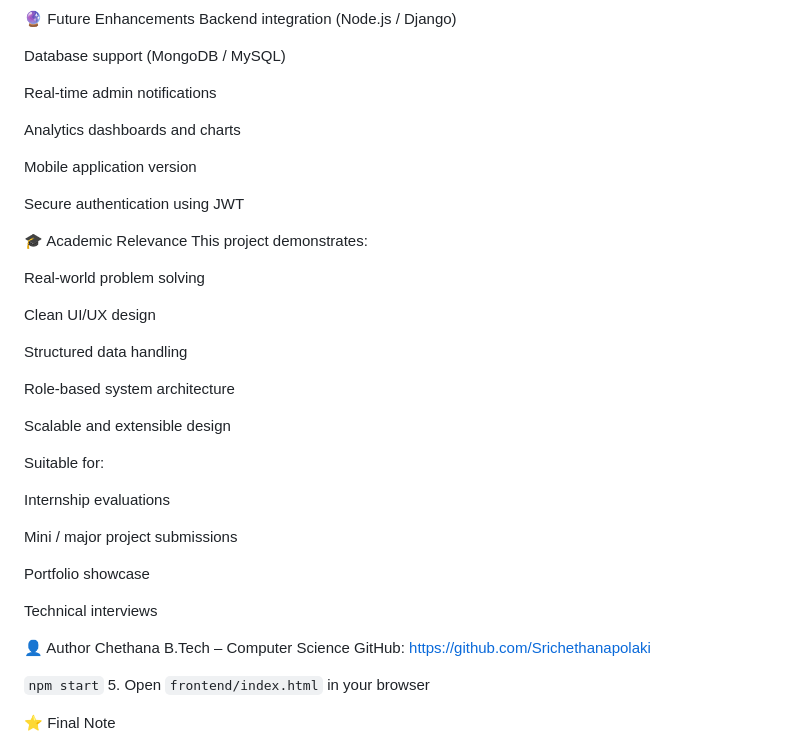
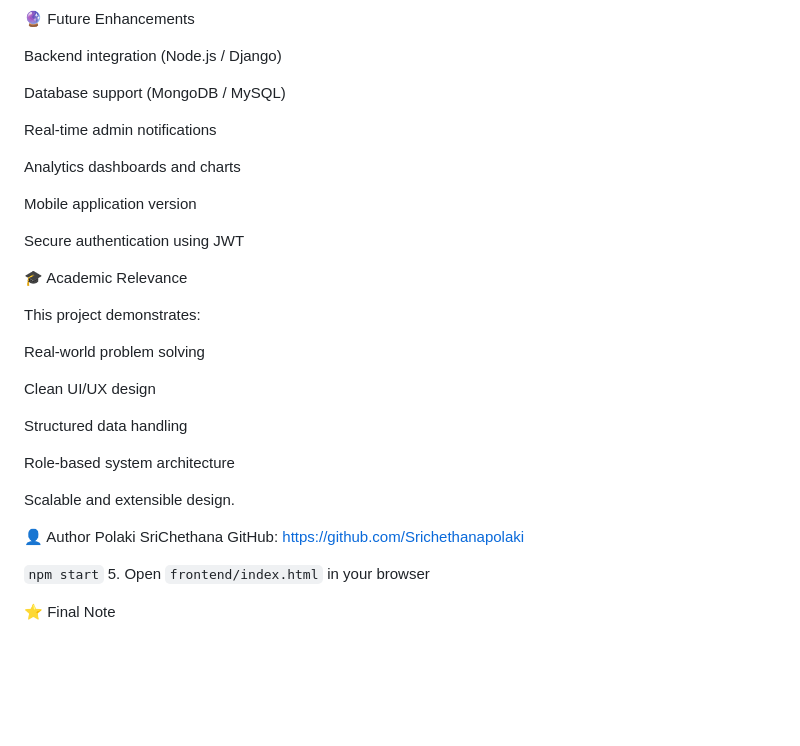
Before and after one commit to Srichethanapolaki/-hostel-feedback-system, a Markdown page: README.md, the part around the change. Rendered like a GitHub page; blank space fills up the shorter version.

Commit message:
Revise author details and project relevance
Updated author name and enhanced project description.

```diff
--- a/README.md
+++ b/README.md
@@ -119,6 +119,7 @@ Open admin.html to manage complaints
 
 
 🔮 Future Enhancements
+
 Backend integration (Node.js / Django)
 
 Database support (MongoDB / MySQL)
@@ -131,7 +132,10 @@ Mobile application version
 
 Secure authentication using JWT
 
+
+
 🎓 Academic Relevance
+
 This project demonstrates:
 
 Real-world problem solving
@@ -142,21 +146,12 @@ Structured data handling
 
 Role-based system architecture
 
-Scalable and extensible design
+Scalable and extensible design.
 
-Suitable for:
 
-Internship evaluations
-
-Mini / major project submissions
-
-Portfolio showcase
-
-Technical interviews
 
 👤 Author
-Chethana
-B.Tech – Computer Science
+Polaki SriChethana
 GitHub: https://github.com/Srichethanapolaki
 
 `npm start`
```
